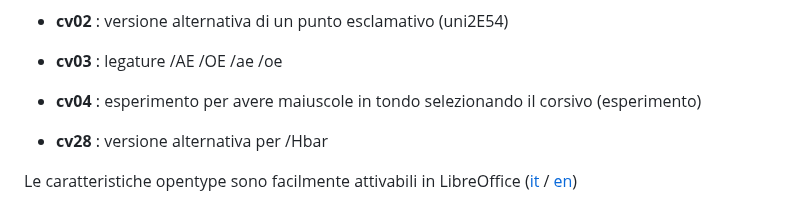
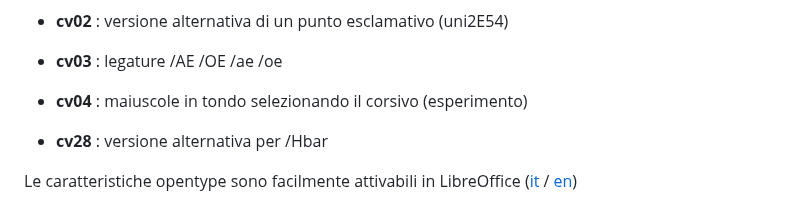
Before and after one commit to m-casanova/Garamontio, a Markdown page: README.md, the part around the change. GitHub-like rendering.

```diff
--- a/README.md
+++ b/README.md
@@ -35,7 +35,7 @@ Alcune caratteristiche opentype disponibili:
 * __cv01__ : accesso rapido a caratteri fraktur (matematica)
 * __cv02__ : versione alternativa di un punto esclamativo (uni2E54)
 * __cv03__ : legature /AE /OE /ae /oe
-* __cv04__ : esperimento per avere maiuscole in tondo selezionando il corsivo (esperimento)
+* __cv04__ : maiuscole in tondo selezionando il corsivo (esperimento)
 * __cv28__ : versione alternativa per /Hbar
 
 Le caratteristiche opentype sono facilmente attivabili in LibreOffice ([it](https://help.libreoffice.org/latest/it/text/shared/01/font_features.html) / [en](https://help.libreoffice.org/latest/en-US/text/shared/01/font_features.html))
```
